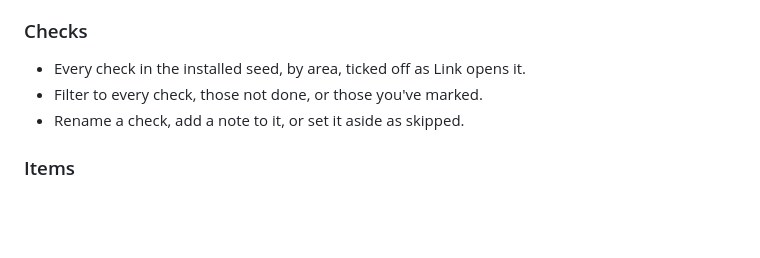
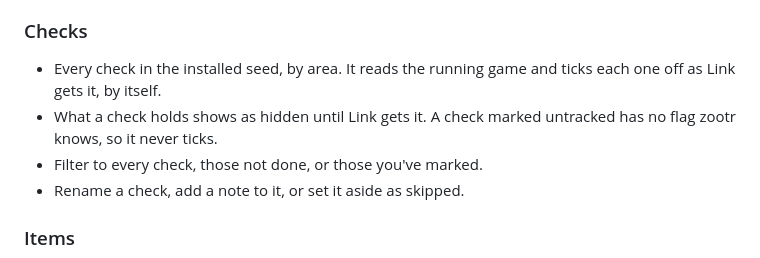
Before and after one commit to TurtIeSocks/zootr-nx, a Markdown page: GUIDE.md, the part around the change. Drawn GitHub-style; blank space fills up the shorter version.

```diff
--- a/GUIDE.md
+++ b/GUIDE.md
@@ -51,7 +51,10 @@ The builds aren't signed yet, so macOS and Windows warn the first time:
 
 ### Checks
 
-- Every check in the installed seed, by area, ticked off as Link opens it.
+- Every check in the installed seed, by area. It reads the running game
+  and ticks each one off as Link gets it, by itself.
+- What a check holds shows as hidden until Link gets it. A check marked
+  untracked has no flag zootr knows, so it never ticks.
 - Filter to every check, those not done, or those you've marked.
 - Rename a check, add a note to it, or set it aside as skipped.
 
```
Also changed, not shown: README.md (+8 -0 lines), assets/checks.png (added).
